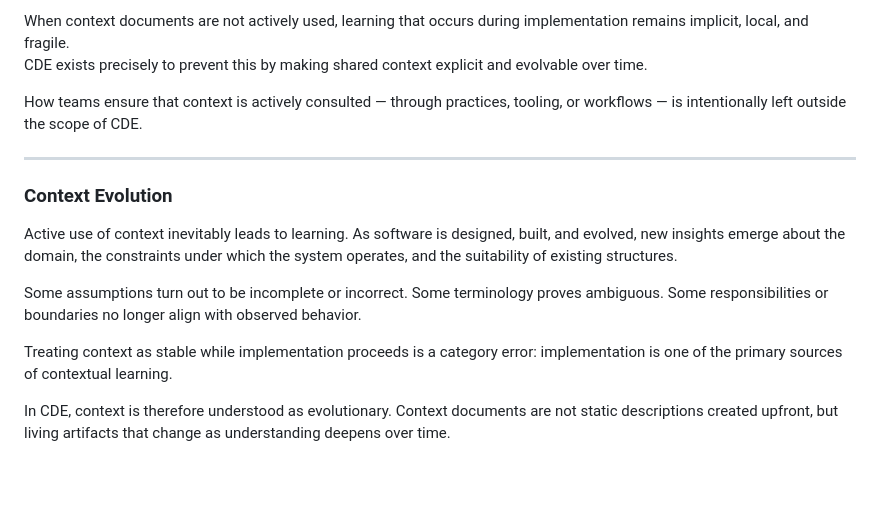
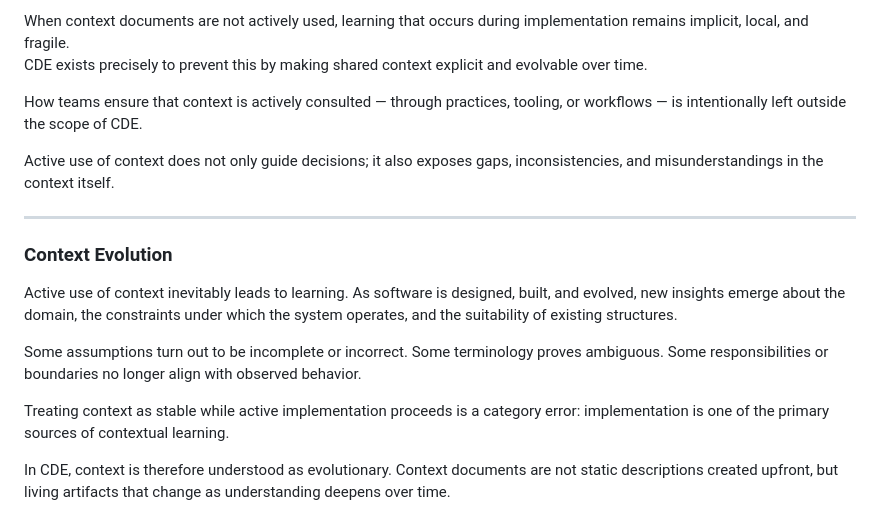
Before and after one commit to symbolicmatter/context-driven-engineering, a Markdown page: docs/CDE.md, the part around the change. Rendered like a GitHub page; blank space fills up the shorter version.

```diff
--- a/docs/CDE.md
+++ b/docs/CDE.md
@@ -182,6 +182,8 @@ CDE exists precisely to prevent this by making shared context explicit and evolv
 
 How teams ensure that context is actively consulted — through practices, tooling, or workflows — is intentionally left outside the scope of CDE.
 
+Active use of context does not only guide decisions; it also exposes gaps, inconsistencies, and misunderstandings in the context itself.
+
 ---
 
 ### Context Evolution
@@ -194,7 +196,7 @@ Some assumptions turn out to be incomplete or incorrect.
 Some terminology proves ambiguous.
 Some responsibilities or boundaries no longer align with observed behavior.
 
-Treating context as stable while implementation proceeds is a category error:
+Treating context as stable while active implementation proceeds is a category error:
 implementation is one of the primary sources of contextual learning.
 
 In CDE, context is therefore understood as evolutionary.
```
